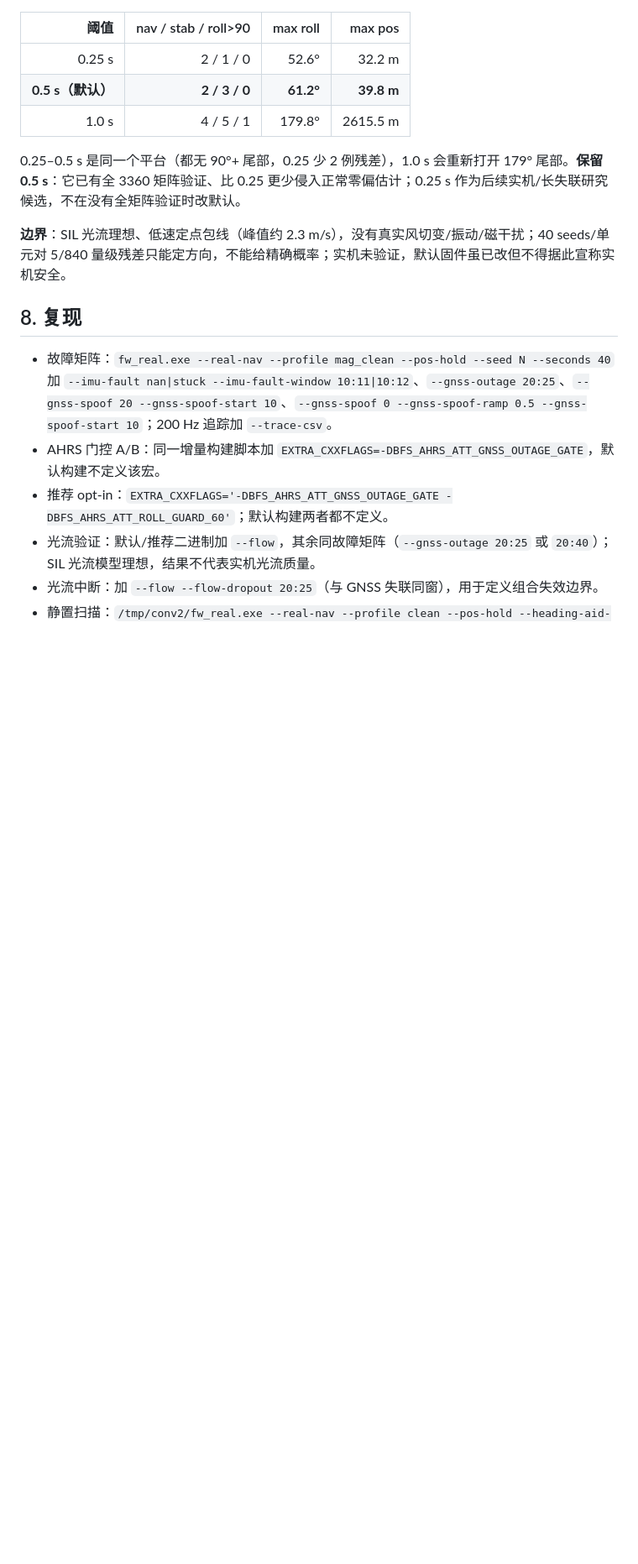
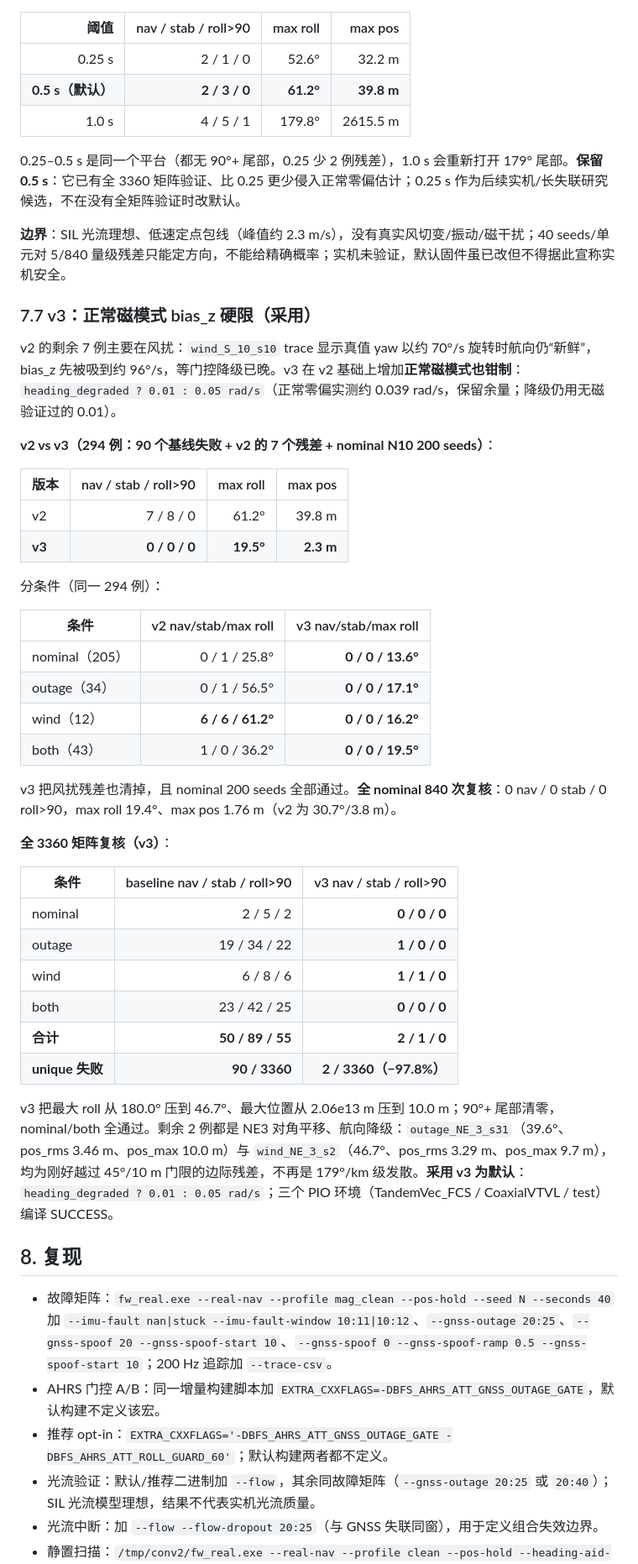
Before and after one commit to LShang001/tandem-twin-vector-thrust, a Markdown page: TandemVec-EKF-Report/无磁EKF收敛仿真-2026-10-25.md, the part around the change. Shown at 84% size. GitHub-like rendering; blank space fills up the shorter version.

```diff
--- a/TandemVec-EKF-Report/无磁EKF收敛仿真-2026-10-25.md
+++ b/TandemVec-EKF-Report/无磁EKF收敛仿真-2026-10-25.md
@@ -404,6 +404,41 @@ trace 证明 bias_z 在航向门控降级后发散到物理不可能的量级（
 
 **边界**：SIL 光流理想、低速定点包线（峰值约 2.3 m/s），没有真实风切变/振动/磁干扰；40 seeds/单元对 5/840 量级残差只能定方向，不能给精确概率；实机未验证，默认固件虽已改但不得据此宣称实机安全。
 
+### 7.7 v3：正常磁模式 bias_z 硬限（采用）
+
+v2 的剩余 7 例主要在风扰：`wind_S_10_s10` trace 显示真值 yaw 以约 70°/s 旋转时航向仍“新鲜”，bias_z 先被吸到约 96°/s，等门控降级已晚。v3 在 v2 基础上增加**正常磁模式也钳制**：`heading_degraded ? 0.01 : 0.05 rad/s`（正常零偏实测约 0.039 rad/s，保留余量；降级仍用无磁验证过的 0.01）。
+
+**v2 vs v3（294 例：90 个基线失败 + v2 的 7 个残差 + nominal N10 200 seeds）**：
+
+| 版本 | nav / stab / roll>90 | max roll | max pos |
+|---|---:|---:|---:|
+| v2 | 7 / 8 / 0 | 61.2° | 39.8 m |
+| **v3** | **0 / 0 / 0** | **19.5°** | **2.3 m** |
+
+分条件（同一 294 例）：
+
+| 条件 | v2 nav/stab/max roll | v3 nav/stab/max roll |
+|---|---:|---:|
+| nominal（205） | 0 / 1 / 25.8° | **0 / 0 / 13.6°** |
+| outage（34） | 0 / 1 / 56.5° | **0 / 0 / 17.1°** |
+| wind（12） | **6 / 6 / 61.2°** | **0 / 0 / 16.2°** |
+| both（43） | 1 / 0 / 36.2° | **0 / 0 / 19.5°** |
+
+v3 把风扰残差也清掉，且 nominal 200 seeds 全部通过。**全 nominal 840 次复核**：0 nav / 0 stab / 0 roll>90，max roll 19.4°、max pos 1.76 m（v2 为 30.7°/3.8 m）。
+
+**全 3360 矩阵复核（v3）**：
+
+| 条件 | baseline nav / stab / roll>90 | v3 nav / stab / roll>90 |
+|---|---:|---:|
+| nominal | 2 / 5 / 2 | **0 / 0 / 0** |
+| outage | 19 / 34 / 22 | **1 / 0 / 0** |
+| wind | 6 / 8 / 6 | **1 / 1 / 0** |
+| both | 23 / 42 / 25 | **0 / 0 / 0** |
+| **合计** | **50 / 89 / 55** | **2 / 1 / 0** |
+| **unique 失败** | **90 / 3360** | **2 / 3360（−97.8%）** |
+
+v3 把最大 roll 从 180.0° 压到 46.7°、最大位置从 2.06e13 m 压到 10.0 m；90°+ 尾部清零，nominal/both 全通过。剩余 2 例都是 NE3 对角平移、航向降级：`outage_NE_3_s31`（39.6°、pos_rms 3.46 m、pos_max 10.0 m）与 `wind_NE_3_s2`（46.7°、pos_rms 3.29 m、pos_max 9.7 m），均为刚好越过 45°/10 m 门限的边际残差，不再是 179°/km 级发散。**采用 v3 为默认**：`heading_degraded ? 0.01 : 0.05 rad/s`；三个 PIO 环境（TandemVec_FCS / CoaxialVTVL / test）编译 SUCCESS。
+
 ## 8. 复现
 
 - 故障矩阵：`fw_real.exe --real-nav --profile mag_clean --pos-hold --seed N --seconds 40` 加 `--imu-fault nan|stuck --imu-fault-window 10:11|10:12`、`--gnss-outage 20:25`、`--gnss-spoof 20 --gnss-spoof-start 10`、`--gnss-spoof 0 --gnss-spoof-ramp 0.5 --gnss-spoof-start 10`；200 Hz 追踪加 `--trace-csv`。
```
Also changed, not shown: AGENTS.md (+1 -1 lines), docs/05-控制与分配/CTL-004-无磁航向与运动EKF.md (+1 -1 lines), TandemVec-EKF-Report/figs/nav_maneuver_v3_compare.png (added), 4 other files.
